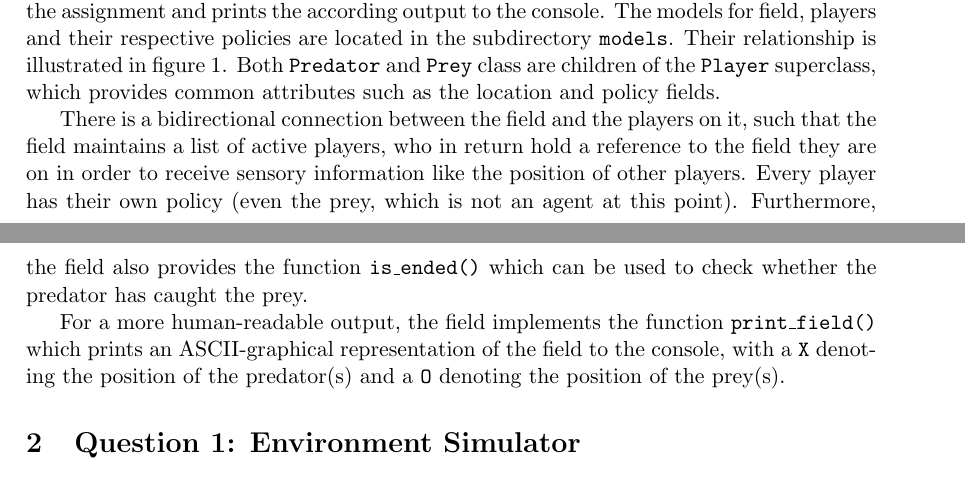
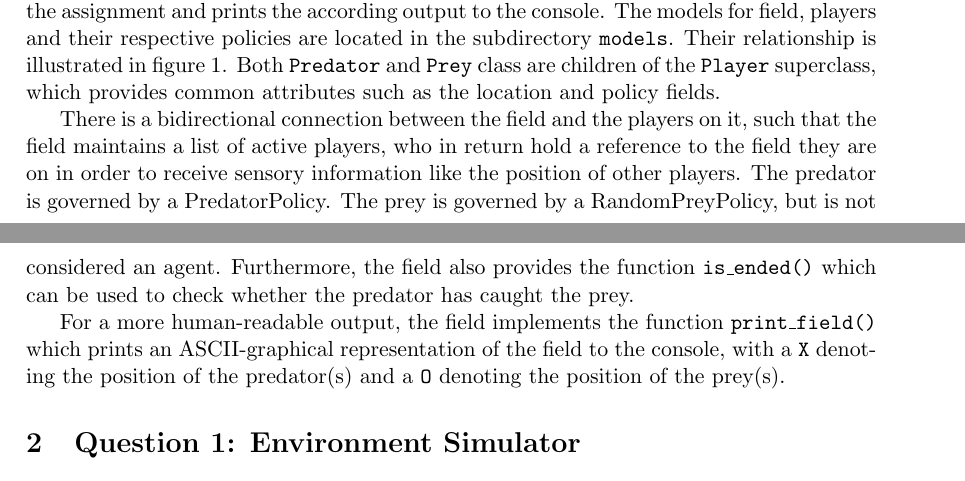
Before and after one commit to tjbwyk/aa2, a LaTeX problem sheet (reports/assignment01.tex): two parts of pages 1 and 2 of 5, joined at a grey line, cut so that both start at the same text. Compiled offline with pdfLaTeX.

Commit message:
restore Bas' changes

```diff
--- a/reports/assignment01.tex
+++ b/reports/assignment01.tex
@@ -30,7 +30,7 @@ We decided to model the predator/prey problem in Python. We chose an object-orie
 
 The file \texttt{main.py} in the root directory of the project executes all the tasks required in the assignment and prints the according output to the console. The models for field, players and their respective policies are located in the subdirectory \texttt{models}. Their relationship is illustrated in figure~\ref{fig:classdiagram}. Both \texttt{Predator} and \texttt{Prey} class are children of the \texttt{Player} superclass, which provides common attributes such as the location and policy fields.
 
-There is a bidirectional connection between the field and the players on it, such that the field maintains a list of active players, who in return hold a reference to the field they are on in order to receive sensory information like the position of other players. Every player has their own policy (even the prey, which is not an agent at this point).
+There is a bidirectional connection between the field and the players on it, such that the field maintains a list of active players, who in return hold a reference to the field they are on in order to receive sensory information like the position of other players. The predator is governed by a PredatorPolicy. The prey is governed by a RandomPreyPolicy, but is not considered an agent.
 Furthermore, the field also provides the function \texttt{is\_ended()} which can be used to check whether the predator has caught the prey.
 
 For a more human-readable output, the field implements the function \texttt{print\_field()} which prints an ASCII-graphical representation of the field to the console, with a \textbf{\texttt{X}} denoting the position of the predator(s) and a \textbf{\texttt{O}} denoting the position of the prey(s).
```
